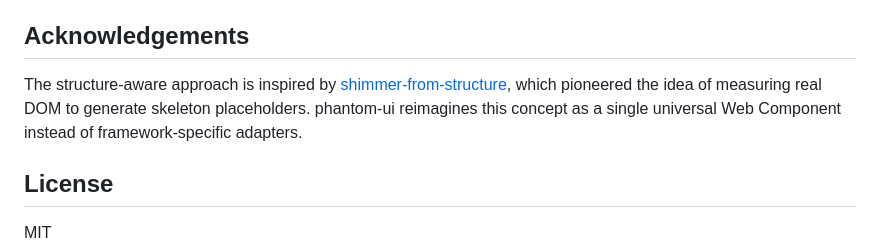
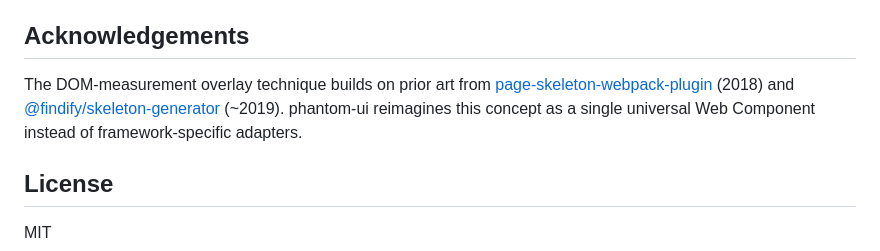
Before and after one commit to Aejkatappaja/phantom-ui, a Markdown page: README.md, the part around the change. Rendered like a GitHub page.

Commit message:
docs: update acknowledgements with correct prior art references

```diff
--- a/README.md
+++ b/README.md
@@ -553,7 +553,7 @@ The `examples/` directory contains test apps for React, Vue, Solid, Angular, and
 
 ## Acknowledgements
 
-The structure-aware approach is inspired by [shimmer-from-structure](https://github.com/darula-hpp/shimmer-from-structure), which pioneered the idea of measuring real DOM to generate skeleton placeholders. phantom-ui reimagines this concept as a single universal Web Component instead of framework-specific adapters.
+The DOM-measurement overlay technique builds on prior art from [page-skeleton-webpack-plugin](https://github.com/nicehash/nicehash-page-skeleton-webpack-plugin) (2018) and [@findify/skeleton-generator](https://github.com/nicehash/nicehash-page-skeleton-webpack-plugin) (~2019). phantom-ui reimagines this concept as a single universal Web Component instead of framework-specific adapters.
 
 ## License
 
```
